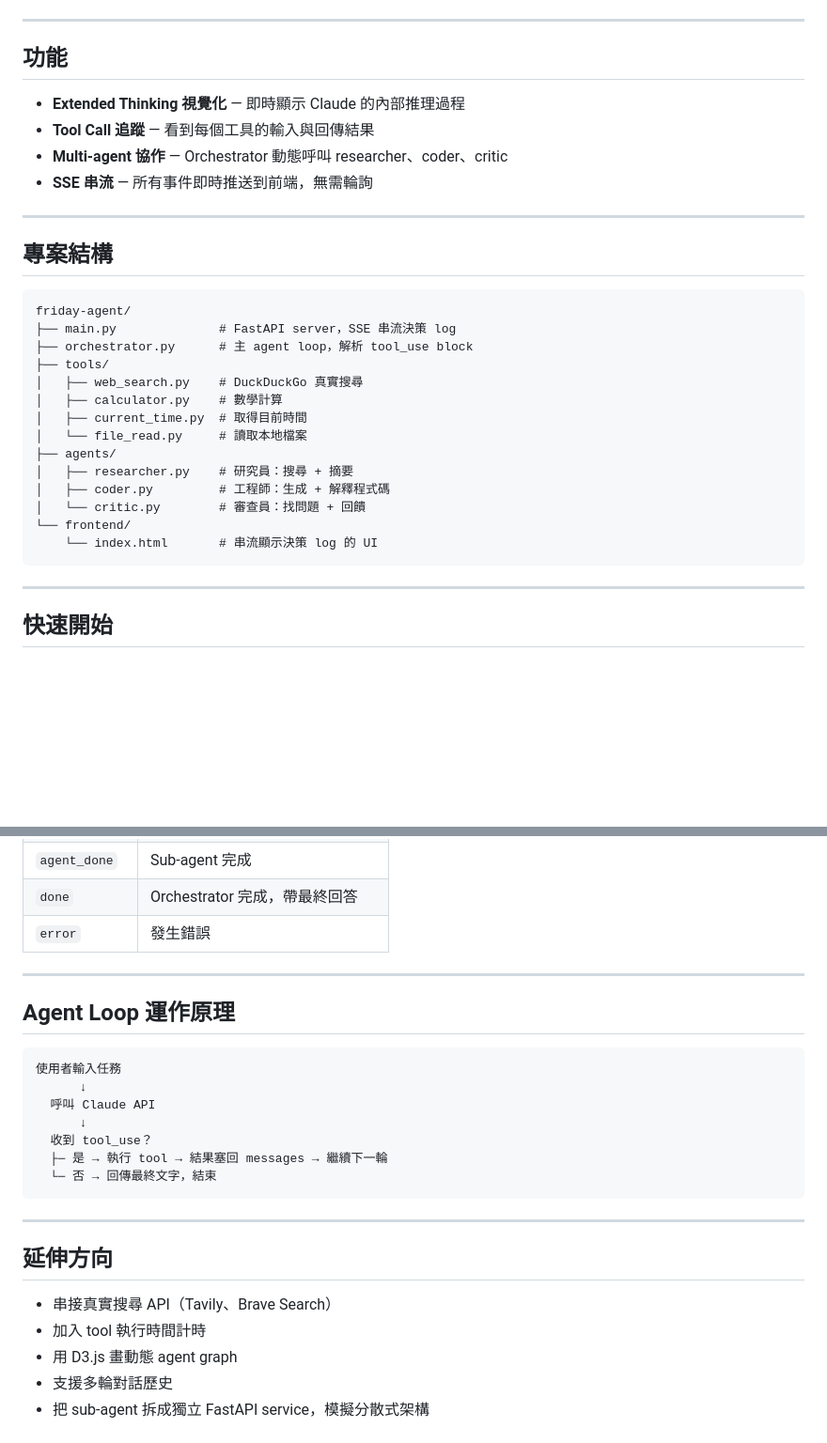
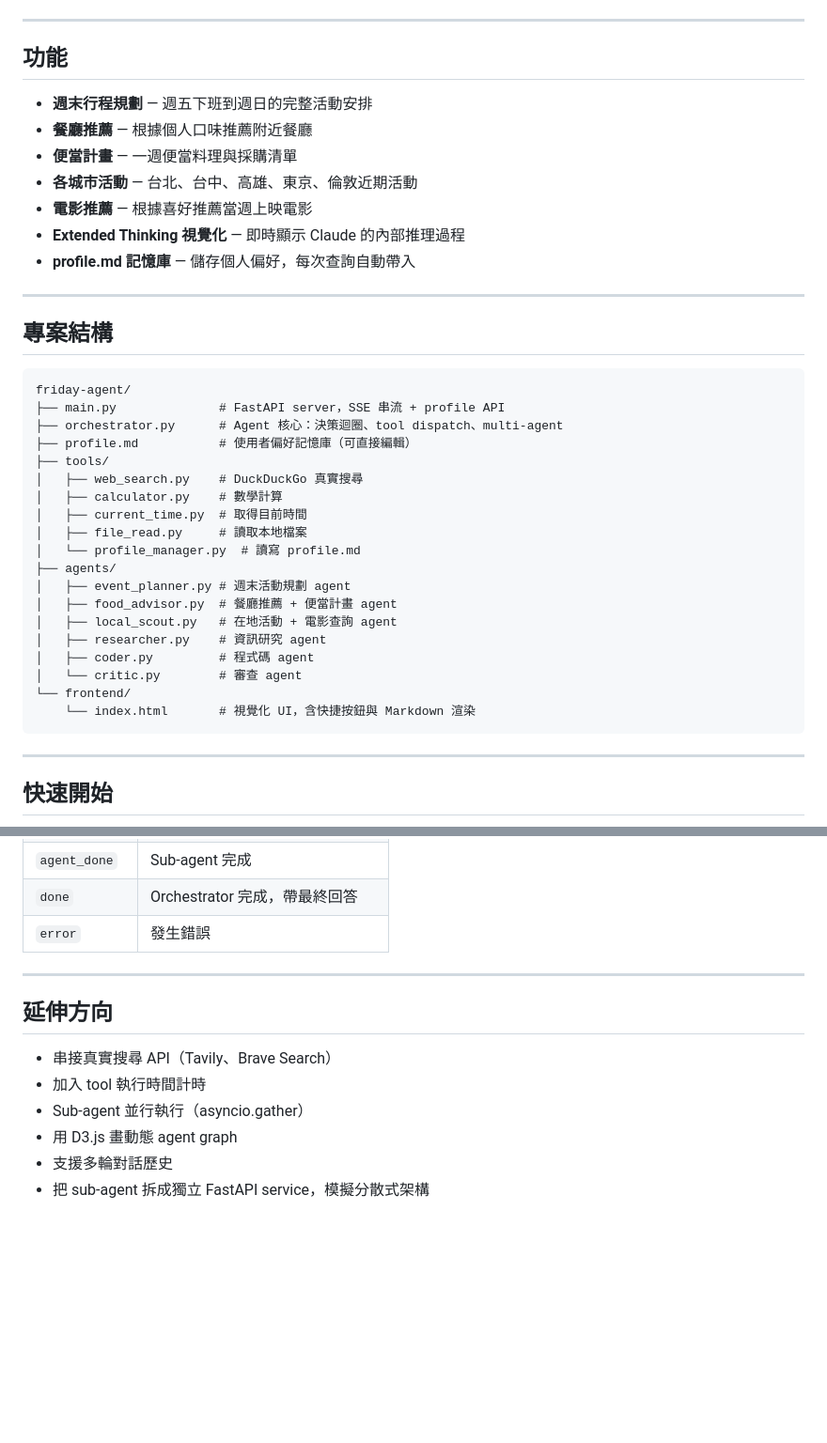
Before and after one commit to 120061203/friday-agent, a Markdown page: README.md, 2 parts joined by grey strips. Shown at 94% size. Drawn GitHub-style; blank space fills up the shorter version.

````diff
--- a/README.md
+++ b/README.md
@@ -8,10 +8,13 @@
 
 ## 功能
 
+- **週末行程規劃** — 週五下班到週日的完整活動安排
+- **餐廳推薦** — 根據個人口味推薦附近餐廳
+- **便當計畫** — 一週便當料理與採購清單
+- **各城市活動** — 台北、台中、高雄、東京、倫敦近期活動
+- **電影推薦** — 根據喜好推薦當週上映電影
 - **Extended Thinking 視覺化** — 即時顯示 Claude 的內部推理過程
-- **Tool Call 追蹤** — 看到每個工具的輸入與回傳結果
-- **Multi-agent 協作** — Orchestrator 動態呼叫 researcher、coder、critic
-- **SSE 串流** — 所有事件即時推送到前端，無需輪詢
+- **profile.md 記憶庫** — 儲存個人偏好，每次查詢自動帶入
 
 ---
 
@@ -19,19 +22,24 @@
 
 ```
 friday-agent/
-├── main.py              # FastAPI server，SSE 串流決策 log
-├── orchestrator.py      # 主 agent loop，解析 tool_use block
+├── main.py              # FastAPI server，SSE 串流 + profile API
+├── orchestrator.py      # Agent 核心：決策迴圈、tool dispatch、multi-agent
+├── profile.md           # 使用者偏好記憶庫（可直接編輯）
 ├── tools/
 │   ├── web_search.py    # DuckDuckGo 真實搜尋
 │   ├── calculator.py    # 數學計算
 │   ├── current_time.py  # 取得目前時間
-│   └── file_read.py     # 讀取本地檔案
+│   ├── file_read.py     # 讀取本地檔案
+│   └── profile_manager.py  # 讀寫 profile.md
 ├── agents/
-│   ├── researcher.py    # 研究員：搜尋 + 摘要
-│   ├── coder.py         # 工程師：生成 + 解釋程式碼
-│   └── critic.py        # 審查員：找問題 + 回饋
+│   ├── event_planner.py # 週末活動規劃 agent
+│   ├── food_advisor.py  # 餐廳推薦 + 便當計畫 agent
+│   ├── local_scout.py   # 在地活動 + 電影查詢 agent
+│   ├── researcher.py    # 資訊研究 agent
+│   ├── coder.py         # 程式碼 agent
+│   └── critic.py        # 審查 agent
 └── frontend/
-    └── index.html       # 串流顯示決策 log 的 UI
+    └── index.html       # 視覺化 UI，含快捷按鈕與 Markdown 渲染
 ```
 
 ---
@@ -107,24 +194,11 @@ http://localhost:8000
 
 ---
 
-## Agent Loop 運作原理
-
-```
-使用者輸入任務
-      ↓
-  呼叫 Claude API
-      ↓
-  收到 tool_use？
-  ├─ 是 → 執行 tool → 結果塞回 messages → 繼續下一輪
-  └─ 否 → 回傳最終文字，結束
-```
-
----
-
 ## 延伸方向
 
 - 串接真實搜尋 API（Tavily、Brave Search）
 - 加入 tool 執行時間計時
+- Sub-agent 並行執行（asyncio.gather）
 - 用 D3.js 畫動態 agent graph
 - 支援多輪對話歷史
 - 把 sub-agent 拆成獨立 FastAPI service，模擬分散式架構
````
Also changed, not shown: other parts of README.md (+102 -23 lines).
